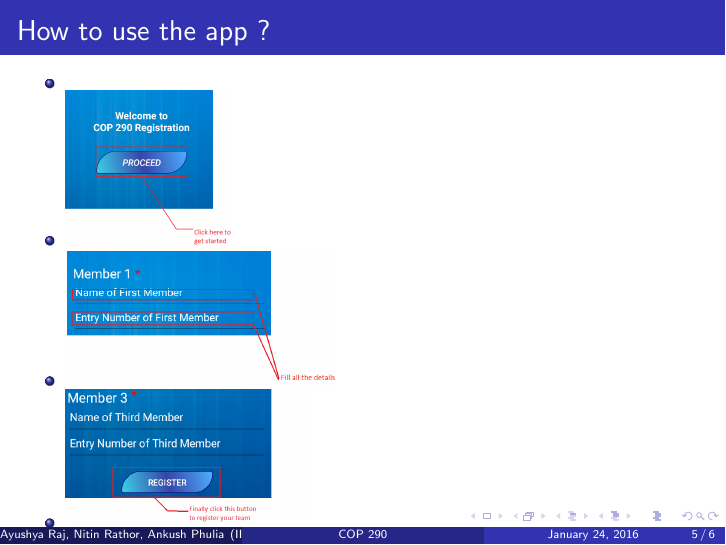
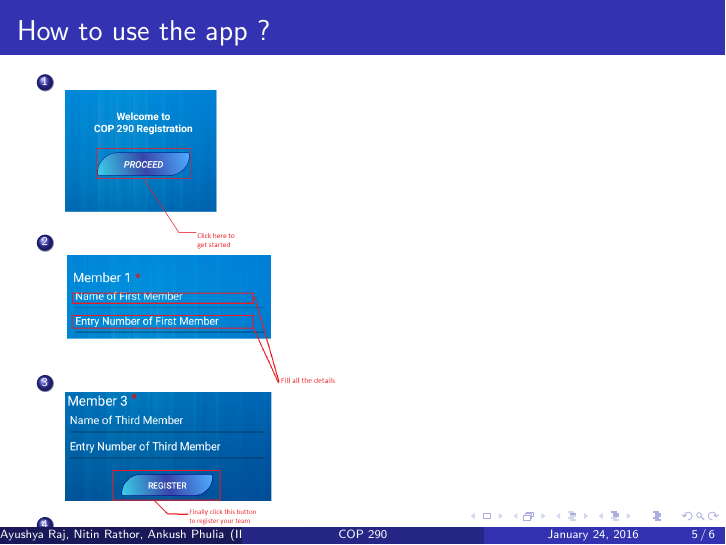
Before and after one commit to ankush-phulia/COP-290, LaTeX slides (latex_doc_code - Copy.tex): page 5 of 6. Compiled offline with pdfLaTeX.

Commit message:
changes in laTeX code

```diff
--- a/latex_doc_code - Copy.tex
+++ b/latex_doc_code - Copy.tex
@@ -77,12 +77,12 @@ A separate class used to implement a global request queue in order to not create
 \end{frame}
 
 \begin{frame}{How to use the app ? }
-    \begin{itemize}
+    \begin{enumerate}
         \item
-        \item \includegraphics[scale = 0.15]{img1.png}
+        \item \includegraphics[scale = 0.153]{img1.png}
         \item \includegraphics[scale = 0.25]{img2.png}
         \item \includegraphics[scale = 0.225]{img3.png}
-    \end{itemize}
+    \end{enumerate}
 
 
 
```
Also changed, not shown: Test.pdf, 1 other file.
